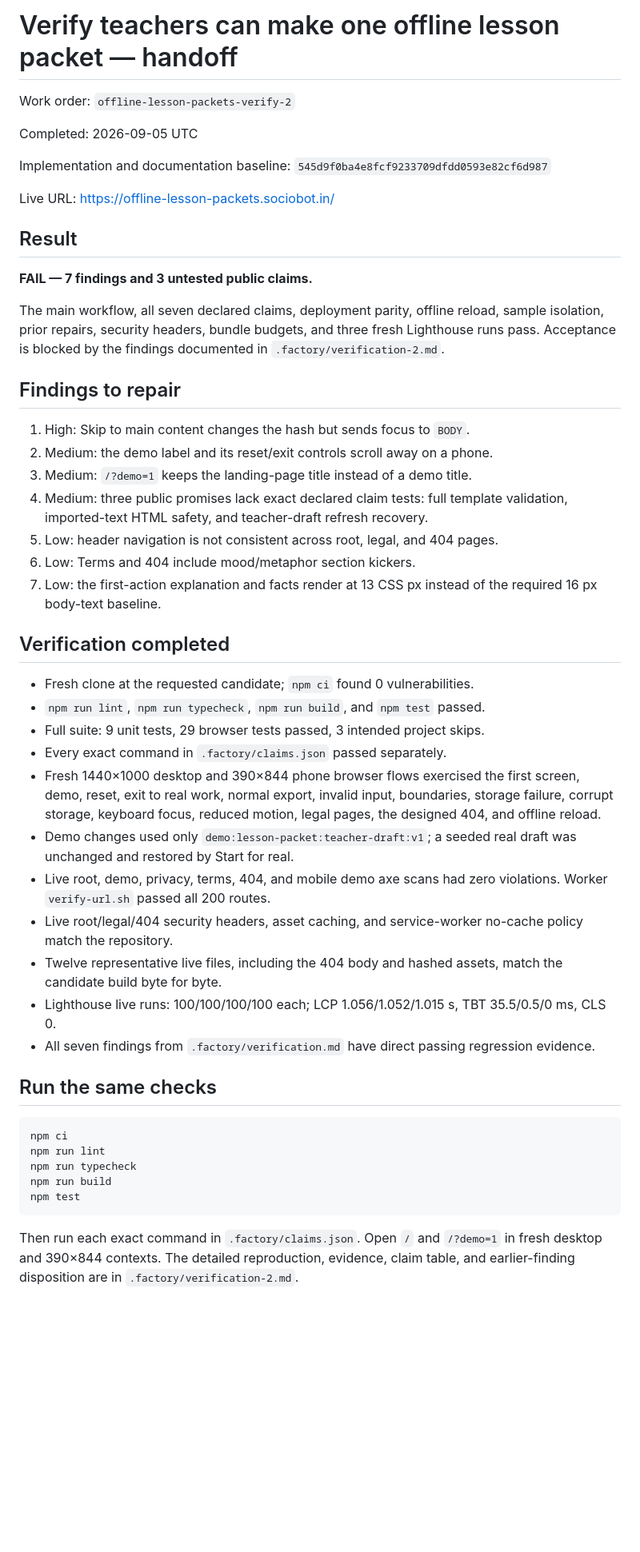
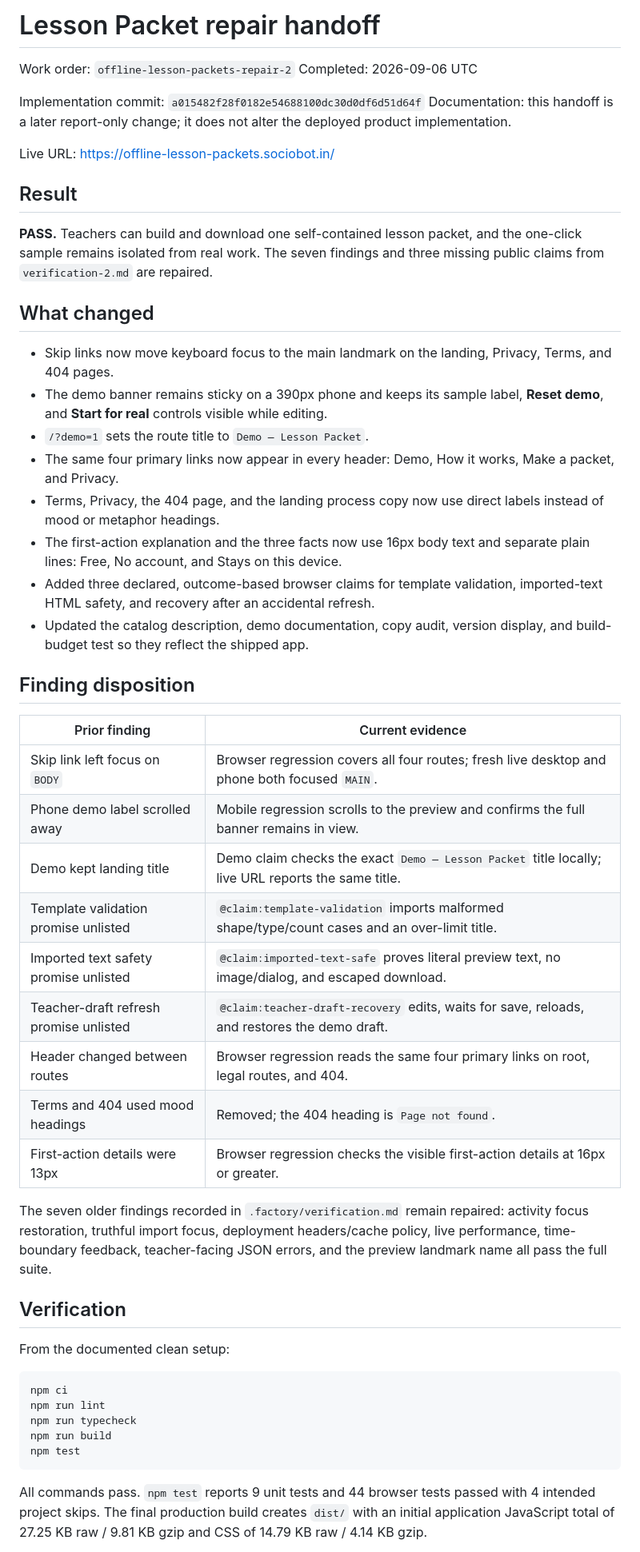
Before and after one commit to B-Divyesh/sf-offline-lesson-packets, a Markdown page: .factory/handoff.md, the part around one of its changes. Shown at 80% size. Rendered like a GitHub page; blank space fills up the shorter version.

Commit message:
docs: record repaired release handoff

````diff
--- a/.factory/handoff.md
+++ b/.factory/handoff.md
@@ -1,59 +1,60 @@
-# Verify teachers can make one offline lesson packet — handoff
+# Lesson Packet repair handoff
 
-Work order: `offline-lesson-packets-verify-2`
+Work order: `offline-lesson-packets-repair-2`
+Completed: 2026-09-06 UTC
 
-Completed: 2026-09-05 UTC
-
-Implementation and documentation baseline:
-`545d9f0ba4e8fcf9233709dfdd0593e82cf6d987`
+Implementation commit: `a015482f28f0182e54688100dc30d0df6d51d64f`
+Documentation: this handoff is a later report-only change; it does not alter
+the deployed product implementation.
 
 Live URL: <https://offline-lesson-packets.sociobot.in/>
 
 ## Result
 
-**FAIL — 7 findings and 3 untested public claims.**
+**PASS.** Teachers can build and download one self-contained lesson packet,
+and the one-click sample remains isolated from real work. The seven findings
+and three missing public claims from `verification-2.md` are repaired.
 
-The main workflow, all seven declared claims, deployment parity, offline reload,
-sample isolation, prior repairs, security headers, bundle budgets, and three
-fresh Lighthouse runs pass. Acceptance is blocked by the findings documented
-in `.factory/verification-2.md`.
+## What changed
 
-## Findings to repair
+- Skip links now move keyboard focus to the main landmark on the landing,
+  Privacy, Terms, and 404 pages.
+- The demo banner remains sticky on a 390px phone and keeps its sample label,
+  **Reset demo**, and **Start for real** controls visible while editing.
+- `/?demo=1` sets the route title to `Demo — Lesson Packet`.
+- The same four primary links now appear in every header: Demo, How it works,
+  Make a packet, and Privacy.
+- Terms, Privacy, the 404 page, and the landing process copy now use direct
+  labels instead of mood or metaphor headings.
+- The first-action explanation and the three facts now use 16px body text and
+  separate plain lines: Free, No account, and Stays on this device.
+- Added three declared, outcome-based browser claims for template validation,
+  imported-text HTML safety, and recovery after an accidental refresh.
+- Updated the catalog description, demo documentation, copy audit, version
+  display, and build-budget test so they reflect the shipped app.
 
-1. High: Skip to main content changes the hash but sends focus to `BODY`.
-2. Medium: the demo label and its reset/exit controls scroll away on a phone.
-3. Medium: `/?demo=1` keeps the landing-page title instead of a demo title.
-4. Medium: three public promises lack exact declared claim tests: full template
-   validation, imported-text HTML safety, and teacher-draft refresh recovery.
-5. Low: header navigation is not consistent across root, legal, and 404 pages.
-6. Low: Terms and 404 include mood/metaphor section kickers.
-7. Low: the first-action explanation and facts render at 13 CSS px instead of
-   the required 16 px body-text baseline.
+## Finding disposition
 
-## Verification completed
+| Prior finding | Current evidence |
+| --- | --- |
+| Skip link left focus on `BODY` | Browser regression covers all four routes; fresh live desktop and phone both focused `MAIN`. |
+| Phone demo label scrolled away | Mobile regression scrolls to the preview and confirms the full banner remains in view. |
+| Demo kept landing title | Demo claim checks the exact `Demo — Lesson Packet` title locally; live URL reports the same title. |
+| Template validation promise unlisted | `@claim:template-validation` imports malformed shape/type/count cases and an over-limit title. |
+| Imported text safety promise unlisted | `@claim:imported-text-safe` proves literal preview text, no image/dialog, and escaped download. |
+| Teacher-draft refresh promise unlisted | `@claim:teacher-draft-recovery` edits, waits for save, reloads, and restores the demo draft. |
+| Header changed between routes | Browser regression reads the same four primary links on root, legal routes, and 404. |
+| Terms and 404 used mood headings | Removed; the 404 heading is `Page not found`. |
+| First-action details were 13px | Browser regression checks the visible first-action details at 16px or greater. |
 
-- Fresh clone at the requested candidate; `npm ci` found 0 vulnerabilities.
-- `npm run lint`, `npm run typecheck`, `npm run build`, and `npm test` passed.
-- Full suite: 9 unit tests, 29 browser tests passed, 3 intended project skips.
-- Every exact command in `.factory/claims.json` passed separately.
-- Fresh 1440×1000 desktop and 390×844 phone browser flows exercised the first
-  screen, demo, reset, exit to real work, normal export, invalid input,
-  boundaries, storage failure, corrupt storage, keyboard focus, reduced motion,
-  legal pages, the designed 404, and offline reload.
-- Demo changes used only `demo:lesson-packet:teacher-draft:v1`; a seeded real
-  draft was unchanged and restored by Start for real.
-- Live root, demo, privacy, terms, 404, and mobile demo axe scans had zero
-  violations. Worker `verify-url.sh` passed all 200 routes.
-- Live root/legal/404 security headers, asset caching, and service-worker
-  no-cache policy match the repository.
-- Twelve representative live files, including the 404 body and hashed assets,
-  match the candidate build byte for byte.
-- Lighthouse live runs: 100/100/100/100 each; LCP 1.056/1.052/1.015 s,
-  TBT 35.5/0.5/0 ms, CLS 0.
-- All seven findings from `.factory/verification.md` have direct passing
-  regression evidence.
+The seven older findings recorded in `.factory/verification.md` remain
+repaired: activity focus restoration, truthful import focus, deployment
+headers/cache policy, live performance, time-boundary feedback, teacher-facing
+JSON errors, and the preview landmark name all pass the full suite.
 
-## Run the same checks
+## Verification
+
+From the documented clean setup:
 
 ```sh
 npm ci
@@ -63,8 +64,8 @@ npm run build
 npm test
 ```
 
-Then run each exact command in `.factory/claims.json`. Open `/` and `/?demo=1`
-in fresh desktop and 390×844 contexts. The detailed reproduction, evidence,
-claim table, and earlier-finding disposition are in
-`.factory/verification-2.md`.
+All commands pass. `npm test` reports 9 unit tests and 44 browser tests passed
+with 4 intended project skips. The final production build creates `dist/` with
+an initial application JavaScript total of 27.25 KB raw / 9.81 KB gzip and CSS
+of 14.79 KB raw / 4.14 KB gzip.
 
````
Also changed, not shown: other parts of .factory/handoff.md (+66 -6 lines).
